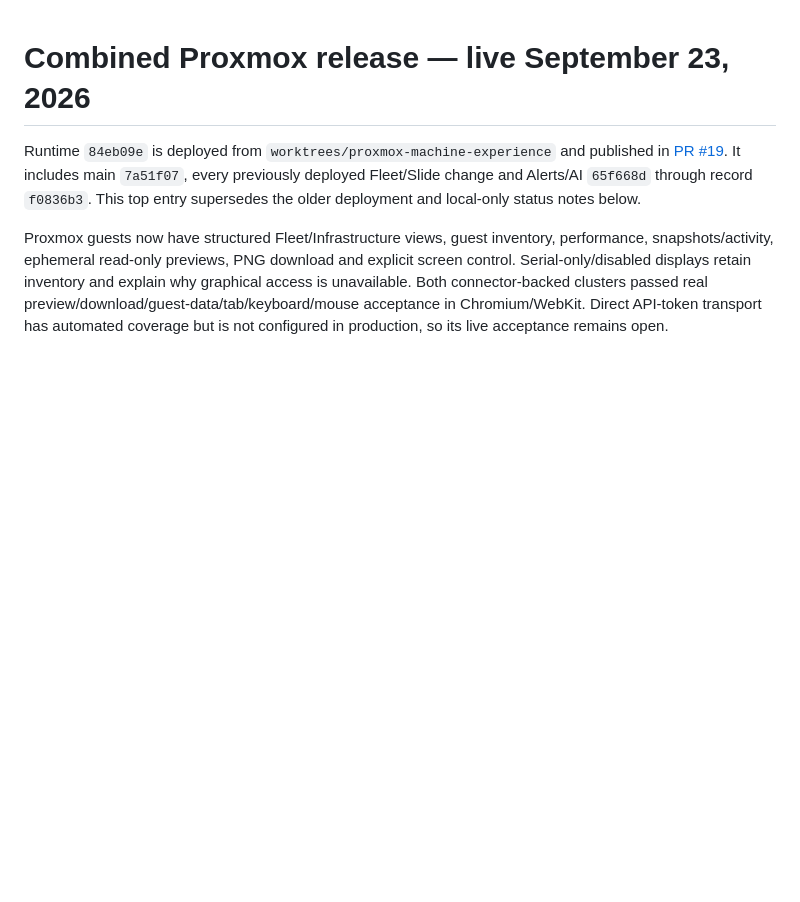
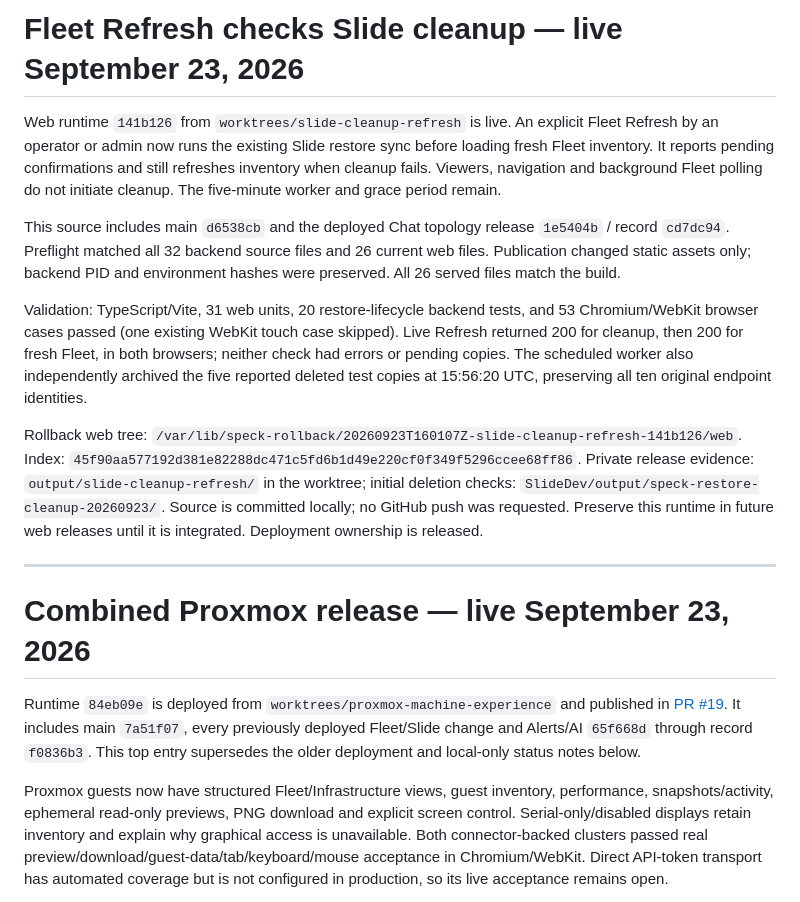
Before and after one commit to amcchord/speck, a Markdown page: docs/progress/CURRENT.md, the part around the change. Drawn GitHub-style; blank space fills up the shorter version.

Commit message:
Record verified Fleet refresh cleanup release

```diff
--- a/docs/progress/CURRENT.md
+++ b/docs/progress/CURRENT.md
@@ -1,3 +1,33 @@
+# Fleet Refresh checks Slide cleanup — live September 23, 2026
+
+Web runtime `141b126` from `worktrees/slide-cleanup-refresh` is live. An explicit
+Fleet Refresh by an operator or admin now runs the existing Slide restore sync
+before loading fresh Fleet inventory. It reports pending confirmations and still
+refreshes inventory when cleanup fails. Viewers, navigation and background Fleet
+polling do not initiate cleanup. The five-minute worker and grace period remain.
+
+This source includes main `d6538cb` and the deployed Chat topology release
+`1e5404b` / record `cd7dc94`. Preflight matched all 32 backend source files and
+26 current web files. Publication changed static assets only; backend PID and
+environment hashes were preserved. All 26 served files match the build.
+
+Validation: TypeScript/Vite, 31 web units, 20 restore-lifecycle backend tests,
+and 53 Chromium/WebKit browser cases passed (one existing WebKit touch case
+skipped). Live Refresh returned 200 for cleanup, then 200 for fresh Fleet, in
+both browsers; neither check had errors or pending copies. The scheduled worker
+also independently archived the five reported deleted test copies at 15:56:20
+UTC, preserving all ten original endpoint identities.
+
+Rollback web tree:
+`/var/lib/speck-rollback/20260923T160107Z-slide-cleanup-refresh-141b126/web`.
+Index: `45f90aa577192d381e82288dc471c5fd6b1d49e220cf0f349f5296ccee68ff86`.
+Private release evidence: `output/slide-cleanup-refresh/` in the worktree;
+initial deletion checks: `SlideDev/output/speck-restore-cleanup-20260923/`.
+Source is committed locally; no GitHub push was requested. Preserve this runtime
+in future web releases until it is integrated. Deployment ownership is released.
+
+---
+
 # Combined Proxmox release — live September 23, 2026
 
 Runtime `84eb09e` is deployed from `worktrees/proxmox-machine-experience` and
```
Also changed, not shown: WORKBOOK.md (+11 -0 lines), docs/progress/JOURNAL.md (+23 -0 lines).
